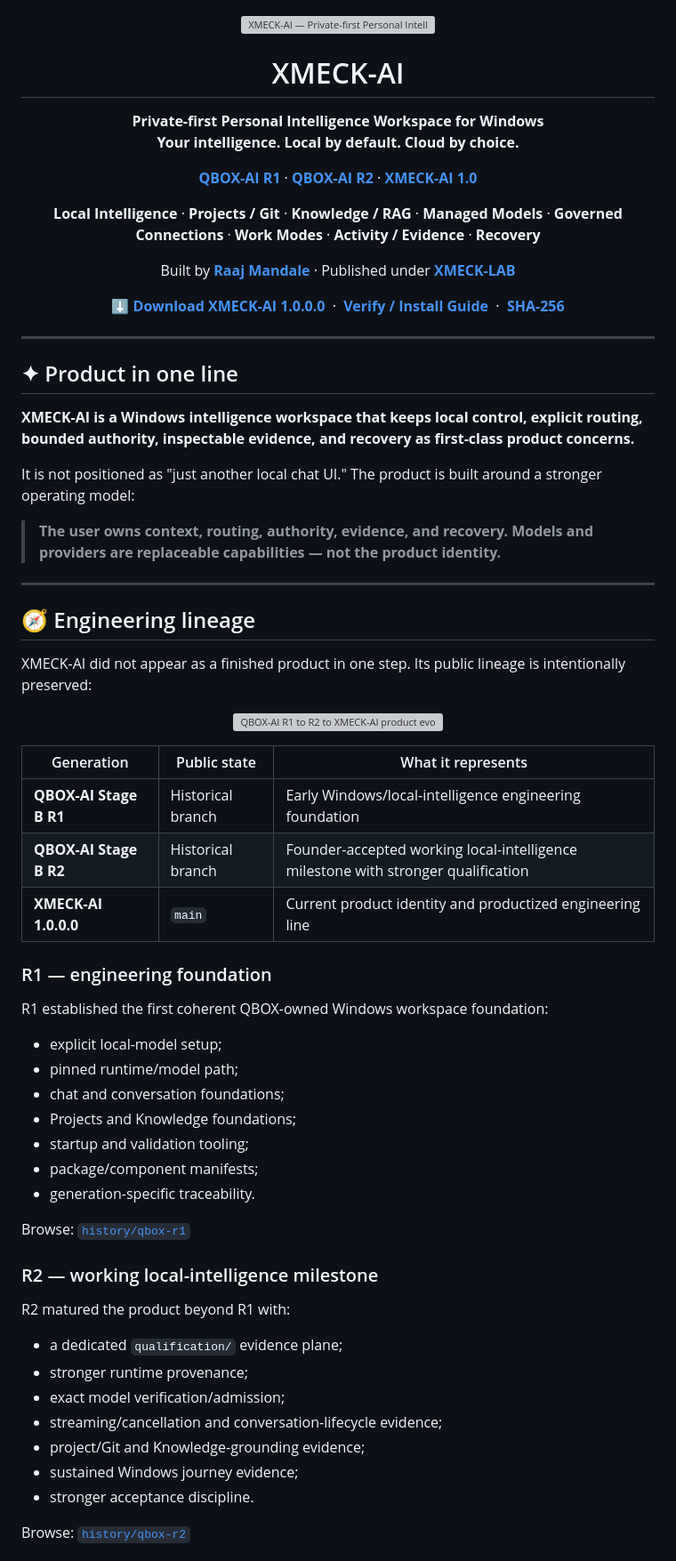
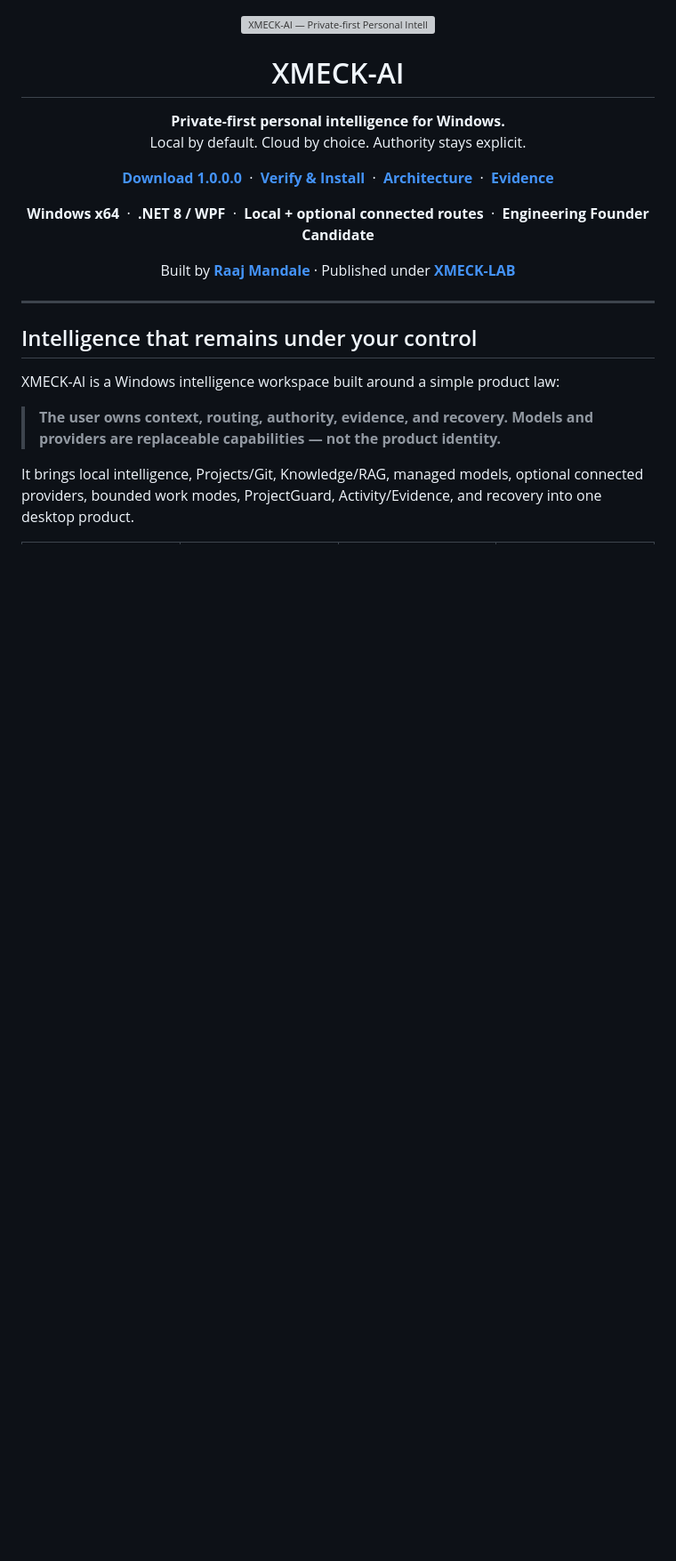
Before and after one commit to XMECK-LAB/XMECK-AI, a Markdown page: README.md, the part around one of its changes. Shown at 89% size. GitHub-like rendering; blank space fills up the shorter version; grey boxes are pictures that could not be loaded.

```diff
--- a/README.md
+++ b/README.md
@@ -5,94 +5,42 @@
 <h1 align="center">XMECK-AI</h1>
 
 <p align="center">
-  <strong>Private-first Personal Intelligence Workspace for Windows</strong><br>
-  <strong>Your intelligence. Local by default. Cloud by choice.</strong>
+  <strong>Private-first personal intelligence for Windows.</strong><br>
+  Local by default. Cloud by choice. Authority stays explicit.
 </p>
 
 <p align="center">
-  <a href="https://github.com/XMECK-LAB/XMECK-AI/tree/history/qbox-r1"><strong>QBOX-AI R1</strong></a>
-  ·
-  <a href="https://github.com/XMECK-LAB/XMECK-AI/tree/history/qbox-r2"><strong>QBOX-AI R2</strong></a>
-  ·
-  <a href="https://github.com/XMECK-LAB/XMECK-AI/tree/main"><strong>XMECK-AI 1.0</strong></a>
+  <a href="XMECK-AI_FINAL_FOUNDER_CANDIDATE_1.0.0.0.zip"><strong>Download 1.0.0.0</strong></a>
+  &nbsp;·&nbsp;
+  <a href="DOWNLOAD_XMECK_AI_1.0.0.0.md"><strong>Verify & Install</strong></a>
+  &nbsp;·&nbsp;
+  <a href="docs/ARCHITECTURE.md"><strong>Architecture</strong></a>
+  &nbsp;·&nbsp;
+  <a href="docs/PUBLIC_EVIDENCE_INDEX.md"><strong>Evidence</strong></a>
 </p>
 
 <p align="center">
-  <strong>Local Intelligence</strong> ·
-  <strong>Projects / Git</strong> ·
-  <strong>Knowledge / RAG</strong> ·
-  <strong>Managed Models</strong> ·
-  <strong>Governed Connections</strong> ·
-  <strong>Work Modes</strong> ·
-  <strong>Activity / Evidence</strong> ·
-  <strong>Recovery</strong>
+  <strong>Windows x64</strong>
+  &nbsp;·&nbsp;
+  <strong>.NET 8 / WPF</strong>
+  &nbsp;·&nbsp;
+  <strong>Local + optional connected routes</strong>
+  &nbsp;·&nbsp;
+  <strong>Engineering Founder Candidate</strong>
 </p>
 
 <p align="center">
-  Built by <a href="https://github.com/raajmandale"><strong>Raaj Mandale</strong></a>
-  ·
-  Published under <a href="https://github.com/XMECK-LAB"><strong>XMECK-LAB</strong></a>
-</p>
-
-<p align="center">
-  <a href="XMECK-AI_FINAL_FOUNDER_CANDIDATE_1.0.0.0.zip"><strong>⬇ Download XMECK-AI 1.0.0.0</strong></a>
-  &nbsp;·&nbsp;
-  <a href="DOWNLOAD_XMECK_AI_1.0.0.0.md"><strong>Verify / Install Guide</strong></a>
-  &nbsp;·&nbsp;
-  <a href="XMECK_AI_1.0.0.0_SHA256.txt"><strong>SHA-256</strong></a>
+  Built by <a href="https://github.com/raajmandale"><strong>Raaj Mandale</strong>
+  </a> · Published under <a href="https://github.com/XMECK-LAB"><strong>XMECK-LAB</strong></a>
 </p>
 
 ---
 
-## ✦ Product in one line
+## Intelligence that remains under your control
 
-**XMECK-AI is a Windows intelligence workspace that keeps local control, explicit routing, bounded authority, inspectable evidence, and recovery as first-class product concerns.**
-
-It is not positioned as "just another local chat UI." The product is built around a stronger operating model:
+XMECK-AI is a Windows intelligence workspace built around a simple product law:
 
 > **The user owns context, routing, authority, evidence, and recovery. Models and providers are replaceable capabilities — not the product identity.**
 
----
+It brings local intelligence, Projects/Git, Knowledge/RAG, managed models, optional connected providers, bounded work modes, ProjectGuard, Activity/Evidence, and recovery into one desktop product.
 
-## 🧭 Engineering lineage
-
-XMECK-AI did not appear as a finished product in one step. Its public lineage is intentionally preserved:
-
-<p align="center">
-  <img src="assets/diagrams/product-evolution-animated.svg" width="96%" alt="QBOX-AI R1 to R2 to XMECK-AI product evolution">
-</p>
-
-| Generation | Public state | What it represents |
-|---|---|---|
-| **QBOX-AI Stage B R1** | Historical branch | Early Windows/local-intelligence engineering foundation |
-| **QBOX-AI Stage B R2** | Historical branch | Founder-accepted working local-intelligence milestone with stronger qualification |
-| **XMECK-AI 1.0.0.0** | `main` | Current product identity and productized engineering line |
-
-### R1 — engineering foundation
-
-R1 established the first coherent QBOX-owned Windows workspace foundation:
-
-- explicit local-model setup;
-- pinned runtime/model path;
-- chat and conversation foundations;
-- Projects and Knowledge foundations;
-- startup and validation tooling;
-- package/component manifests;
-- generation-specific traceability.
-
-Browse: [`history/qbox-r1`](https://github.com/XMECK-LAB/XMECK-AI/tree/history/qbox-r1)
-
-### R2 — working local-intelligence milestone
-
-R2 matured the product beyond R1 with:
-
-- a dedicated `qualification/` evidence plane;
-- stronger runtime provenance;
-- exact model verification/admission;
-- streaming/cancellation and conversation-lifecycle evidence;
-- project/Git and Knowledge-grounding evidence;
-- sustained Windows journey evidence;
-- stronger acceptance discipline.
-
-Browse: [`history/qbox-r2`](https://github.com/XMECK-LAB/XMECK-AI/tree/history/qbox-r2)
-
```
Also changed, not shown: other parts of README.md (+218 -274 lines).
